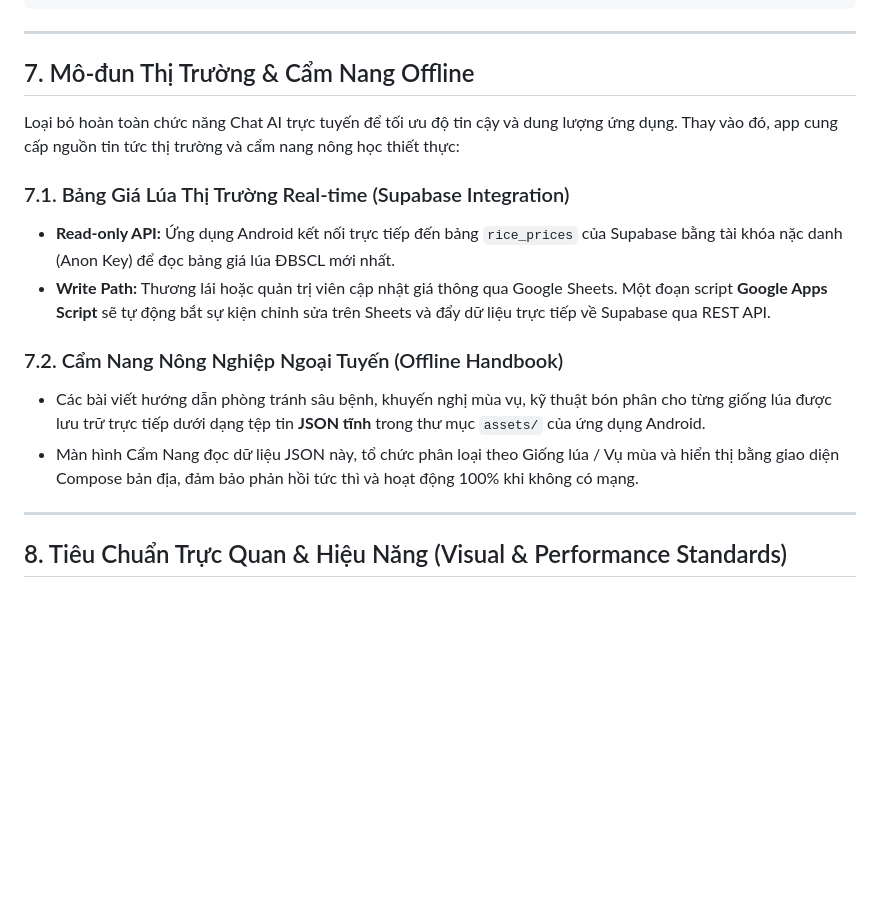
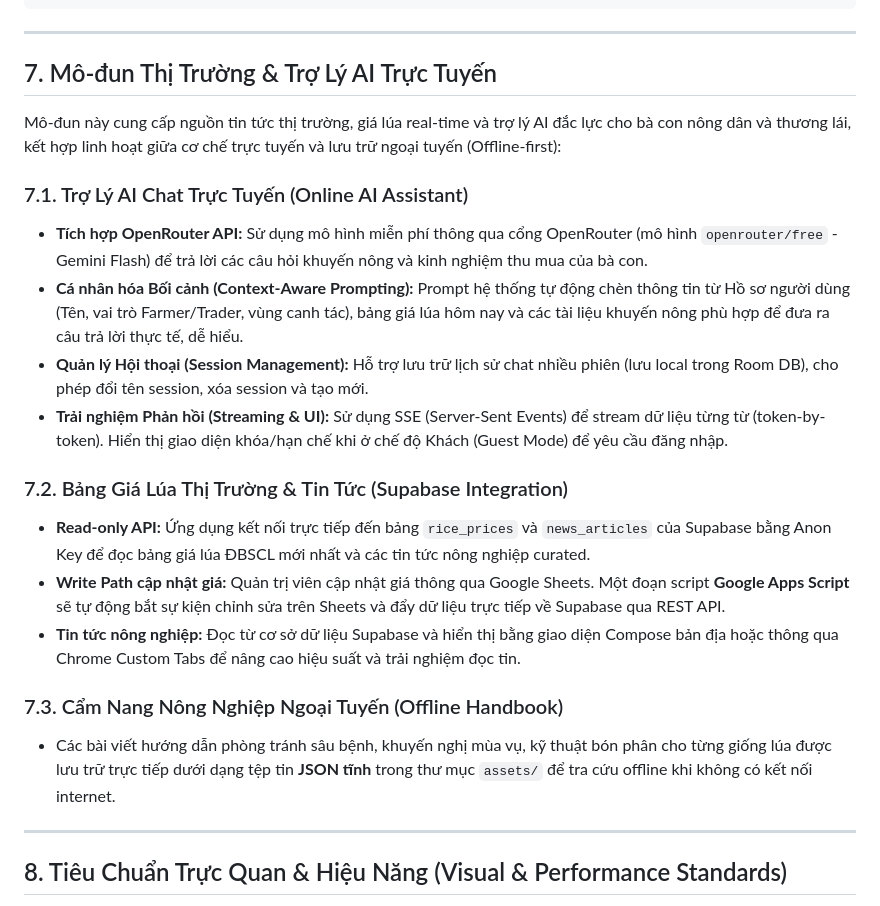
Before and after one commit to ThinhNguyen2005/appCanLua, a Markdown page: docs/specs/architectural_north_star.md, the part around the change. Rendered like a GitHub page; blank space fills up the shorter version.

Commit message:
docs: update architectural_north_star.md to reflect full version features (AI Chat and Market)

```diff
--- a/docs/specs/architectural_north_star.md
+++ b/docs/specs/architectural_north_star.md
@@ -236,17 +236,23 @@ supabase_security_rules:
 
 ---
 
-## 7. Mô-đun Thị Trường & Cẩm Nang Offline
+## 7. Mô-đun Thị Trường & Trợ Lý AI Trực Tuyến
 
-Loại bỏ hoàn toàn chức năng Chat AI trực tuyến để tối ưu độ tin cậy và dung lượng ứng dụng. Thay vào đó, app cung cấp nguồn tin tức thị trường và cẩm nang nông học thiết thực:
+Mô-đun này cung cấp nguồn tin tức thị trường, giá lúa real-time và trợ lý AI đắc lực cho bà con nông dân và thương lái, kết hợp linh hoạt giữa cơ chế trực tuyến và lưu trữ ngoại tuyến (Offline-first):
 
-### 7.1. Bảng Giá Lúa Thị Trường Real-time (Supabase Integration)
-*   **Read-only API:** Ứng dụng Android kết nối trực tiếp đến bảng `rice_prices` của Supabase bằng tài khóa nặc danh (Anon Key) để đọc bảng giá lúa ĐBSCL mới nhất.
-*   **Write Path:** Thương lái hoặc quản trị viên cập nhật giá thông qua Google Sheets. Một đoạn script **Google Apps Script** sẽ tự động bắt sự kiện chỉnh sửa trên Sheets và đẩy dữ liệu trực tiếp về Supabase qua REST API.
+### 7.1. Trợ Lý AI Chat Trực Tuyến (Online AI Assistant)
+*   **Tích hợp OpenRouter API:** Sử dụng mô hình miễn phí thông qua cổng OpenRouter (mô hình `openrouter/free` - Gemini Flash) để trả lời các câu hỏi khuyến nông và kinh nghiệm thu mua của bà con.
+*   **Cá nhân hóa Bối cảnh (Context-Aware Prompting):** Prompt hệ thống tự động chèn thông tin từ Hồ sơ người dùng (Tên, vai trò Farmer/Trader, vùng canh tác), bảng giá lúa hôm nay và các tài liệu khuyến nông phù hợp để đưa ra câu trả lời thực tế, dễ hiểu.
+*   **Quản lý Hội thoại (Session Management):** Hỗ trợ lưu trữ lịch sử chat nhiều phiên (lưu local trong Room DB), cho phép đổi tên session, xóa session và tạo mới.
+*   **Trải nghiệm Phản hồi (Streaming & UI):** Sử dụng SSE (Server-Sent Events) để stream dữ liệu từng từ (token-by-token). Hiển thị giao diện khóa/hạn chế khi ở chế độ Khách (Guest Mode) để yêu cầu đăng nhập.
 
-### 7.2. Cẩm Nang Nông Nghiệp Ngoại Tuyến (Offline Handbook)
-*   Các bài viết hướng dẫn phòng tránh sâu bệnh, khuyến nghị mùa vụ, kỹ thuật bón phân cho từng giống lúa được lưu trữ trực tiếp dưới dạng tệp tin **JSON tĩnh** trong thư mục `assets/` của ứng dụng Android.
-*   Màn hình Cẩm Nang đọc dữ liệu JSON này, tổ chức phân loại theo Giống lúa / Vụ mùa và hiển thị bằng giao diện Compose bản địa, đảm bảo phản hồi tức thì và hoạt động 100% khi không có mạng.
+### 7.2. Bảng Giá Lúa Thị Trường & Tin Tức (Supabase Integration)
+*   **Read-only API:** Ứng dụng kết nối trực tiếp đến bảng `rice_prices` và `news_articles` của Supabase bằng Anon Key để đọc bảng giá lúa ĐBSCL mới nhất và các tin tức nông nghiệp curated.
+*   **Write Path cập nhật giá:** Quản trị viên cập nhật giá thông qua Google Sheets. Một đoạn script **Google Apps Script** sẽ tự động bắt sự kiện chỉnh sửa trên Sheets và đẩy dữ liệu trực tiếp về Supabase qua REST API.
+*   **Tin tức nông nghiệp:** Đọc từ cơ sở dữ liệu Supabase và hiển thị bằng giao diện Compose bản địa hoặc thông qua Chrome Custom Tabs để nâng cao hiệu suất và trải nghiệm đọc tin.
+
+### 7.3. Cẩm Nang Nông Nghiệp Ngoại Tuyến (Offline Handbook)
+*   Các bài viết hướng dẫn phòng tránh sâu bệnh, khuyến nghị mùa vụ, kỹ thuật bón phân cho từng giống lúa được lưu trữ trực tiếp dưới dạng tệp tin **JSON tĩnh** trong thư mục `assets/` để tra cứu offline khi không có kết nối internet.
 
 ---
 
```
